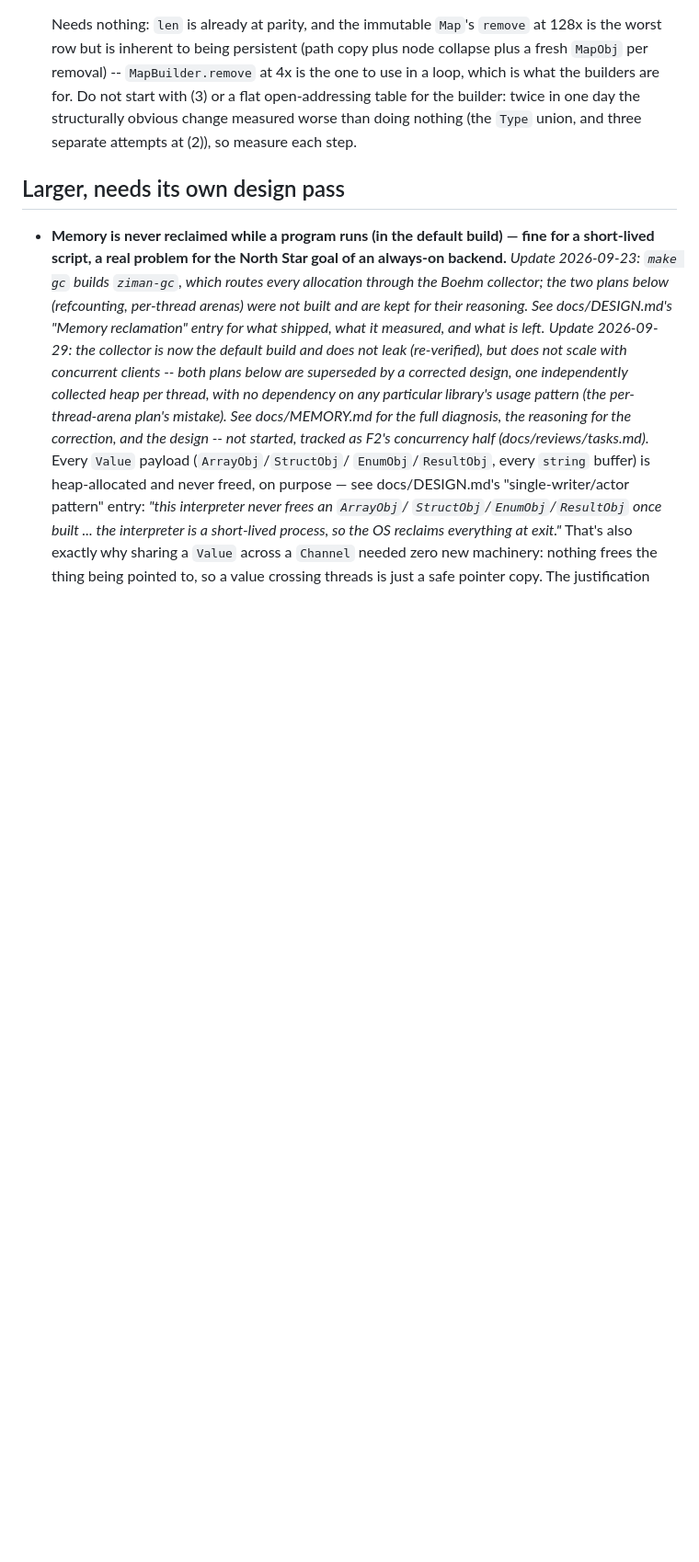
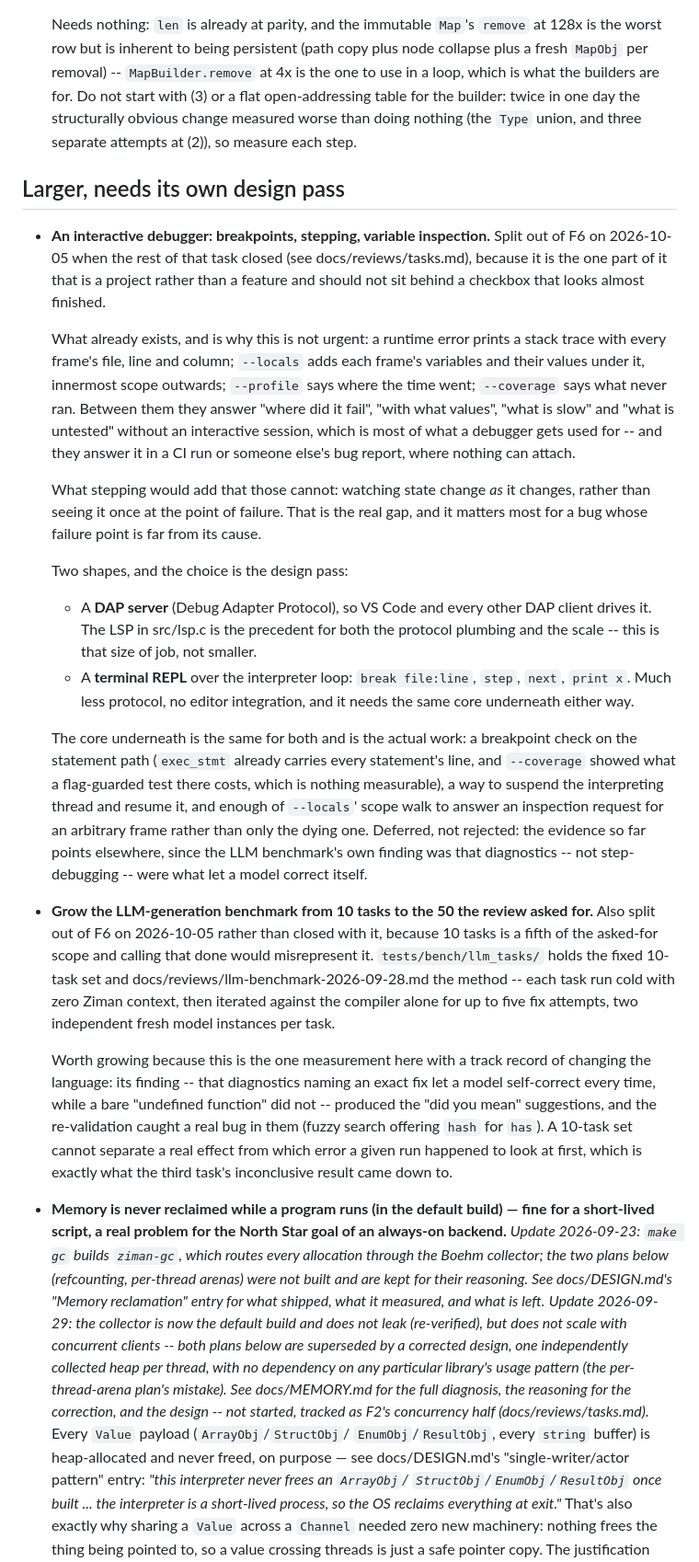
Before and after one commit to vasnatech/ziman, a Markdown page: docs/ROADMAP.md, the part around the change. Shown at 92% size. Drawn GitHub-style; blank space fills up the shorter version.

Commit message:
tasks: close F6 narrowed, with stepping and the benchmark gap on the roadmap
F6 asked for four things: an LLM-generation benchmark, a profiler, a
debugger and coverage tooling. Three are delivered and the fourth is half
delivered, so it closes narrowed rather than either staying open behind
work that is a project in its own right or being ticked as if complete.

Delivered: --coverage (78c65a0), --profile (f089226), --locals (6217410).
Between them a failing run says where it failed, with what values, what is
slow and what never ran -- and says it in a CI run or someone else's bug
report, where nothing can attach. Each has fixtures, and each was measured
not to cost an ordinary run anything findable.

Split out to ROADMAP.md's "Larger, needs its own design pass" rather than
dropped, which is what makes this a narrowing and not a quiet ticking:

- An interactive debugger (breakpoints, stepping, inspection). It is a
  project on src/lsp.c's scale, and should not sit behind a checkbox that
  looks nearly finished. The entry records what already covers most of a
  debugger's uses, what stepping would genuinely add that none of it can
  (watching state change as it changes, which matters when the failure point
  is far from the cause), the two shapes it could take (DAP server or
  terminal REPL) and the core both need. Deferred, not rejected -- and the
  one piece of evidence to hand argues against prioritising it, since F6's
  own benchmark found diagnostics rather than step-debugging were what let a
  model self-correct.

- Growing the benchmark from 10 tasks to the review's 50. I had been calling
  this "done" all session; it is a fifth of the asked-for scope. Enough to
  produce a real finding -- it is what produced the "did you mean"
  suggestions, and its re-validation caught a genuine bug in them -- and not
  enough to separate an effect from which error a given run happened to look
  at first, which is exactly what its one inconclusive task came down to.

The package/version story D item 24 also names stays a deliberate non-goal
on the review's own "scope vs. bus factor" grounds, unchanged.

F7 is now the only open item in section F.

Co-Authored-By: Claude Opus 5 <noreply@anthropic.com>

```diff
--- a/docs/ROADMAP.md
+++ b/docs/ROADMAP.md
@@ -679,6 +679,51 @@ from source.
   attempts at (2)), so measure each step.
 
 ## Larger, needs its own design pass
+
+- **An interactive debugger: breakpoints, stepping, variable inspection.** Split out of F6 on
+  2026-10-05 when the rest of that task closed (see docs/reviews/tasks.md), because it is the one
+  part of it that is a project rather than a feature and should not sit behind a checkbox that looks
+  almost finished.
+
+  What already exists, and is why this is not urgent: a runtime error prints a stack trace with
+  every frame's file, line and column; `--locals` adds each frame's variables and their values under
+  it, innermost scope outwards; `--profile` says where the time went; `--coverage` says what never
+  ran. Between them they answer "where did it fail", "with what values", "what is slow" and "what is
+  untested" without an interactive session, which is most of what a debugger gets used for -- and
+  they answer it in a CI run or someone else's bug report, where nothing can attach.
+
+  What stepping would add that those cannot: watching state change *as* it changes, rather than
+  seeing it once at the point of failure. That is the real gap, and it matters most for a bug whose
+  failure point is far from its cause.
+
+  Two shapes, and the choice is the design pass:
+  - A **DAP server** (Debug Adapter Protocol), so VS Code and every other DAP client drives it. The
+    LSP in src/lsp.c is the precedent for both the protocol plumbing and the scale -- this is that
+    size of job, not smaller.
+  - A **terminal REPL** over the interpreter loop: `break file:line`, `step`, `next`, `print x`.
+    Much less protocol, no editor integration, and it needs the same core underneath either way.
+
+  The core underneath is the same for both and is the actual work: a breakpoint check on the
+  statement path (`exec_stmt` already carries every statement's line, and `--coverage` showed what a
+  flag-guarded test there costs, which is nothing measurable), a way to suspend the interpreting
+  thread and resume it, and enough of `--locals`' scope walk to answer an inspection request for an
+  arbitrary frame rather than only the dying one. Deferred, not rejected: the evidence so far points
+  elsewhere, since the LLM benchmark's own finding was that diagnostics -- not step-debugging --
+  were what let a model correct itself.
+
+- **Grow the LLM-generation benchmark from 10 tasks to the 50 the review asked for.** Also split out
+  of F6 on 2026-10-05 rather than closed with it, because 10 tasks is a fifth of the asked-for scope
+  and calling that done would misrepresent it. `tests/bench/llm_tasks/` holds the fixed 10-task set
+  and docs/reviews/llm-benchmark-2026-09-28.md the method -- each task run cold with zero Ziman
+  context, then iterated against the compiler alone for up to five fix attempts, two independent
+  fresh model instances per task.
+
+  Worth growing because this is the one measurement here with a track record of changing the
+  language: its finding -- that diagnostics naming an exact fix let a model self-correct every time,
+  while a bare "undefined function" did not -- produced the "did you mean" suggestions, and the
+  re-validation caught a real bug in them (fuzzy search offering `hash` for `has`). A 10-task set
+  cannot separate a real effect from which error a given run happened to look at first, which is
+  exactly what the third task's inconclusive result came down to.
 
 - **Memory is never reclaimed while a program runs (in the default build)
   — fine for a short-lived script, a real problem for the North Star goal
```
Also changed, not shown: docs/reviews/tasks.md (+1 -1 lines).
